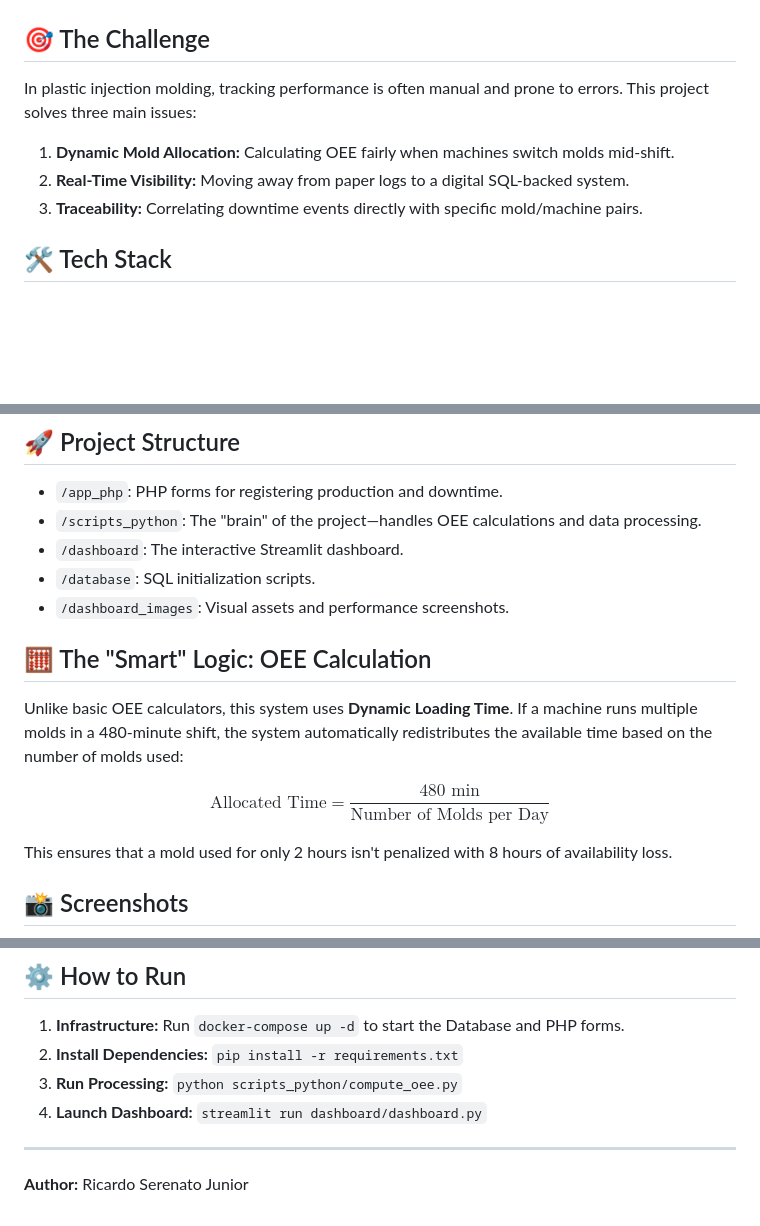
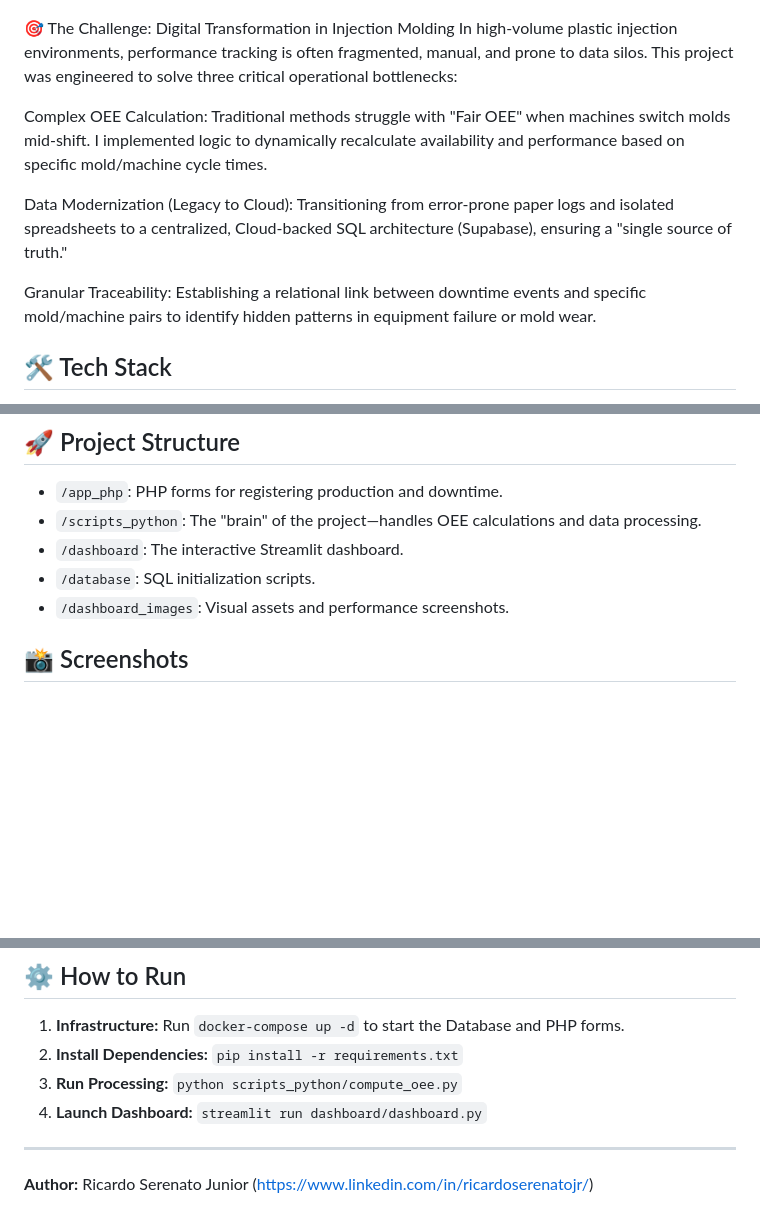
Before and after one commit to ricardoserenatojr/smart_injection_oee, a Markdown page: README.md, 3 parts joined by grey strips. GitHub-like rendering; blank space fills up the shorter version.

Commit message:
feat: initial release of Smart Injection >> >> OEE Dashboard with Supabase API

```diff
--- a/README.md
+++ b/README.md
@@ -28,11 +28,14 @@ A comprehensive industrial IoT solution for monitoring **Overall Equipment Effec
 
 ![Dashboard Preview](./dashboard_images/dashboard.gif)
 
-## 🎯 The Challenge
-In plastic injection molding, tracking performance is often manual and prone to errors. This project solves three main issues:
-1. **Dynamic Mold Allocation:** Calculating OEE fairly when machines switch molds mid-shift.
-2. **Real-Time Visibility:** Moving away from paper logs to a digital SQL-backed system.
-3. **Traceability:** Correlating downtime events directly with specific mold/machine pairs.
+🎯 The Challenge: Digital Transformation in Injection Molding
+In high-volume plastic injection environments, performance tracking is often fragmented, manual, and prone to data silos. This project was engineered to solve three critical operational bottlenecks:
+
+Complex OEE Calculation: Traditional methods struggle with "Fair OEE" when machines switch molds mid-shift. I implemented logic to dynamically recalculate availability and performance based on specific mold/machine cycle times.
+
+Data Modernization (Legacy to Cloud): Transitioning from error-prone paper logs and isolated spreadsheets to a centralized, Cloud-backed SQL architecture (Supabase), ensuring a "single source of truth."
+
+Granular Traceability: Establishing a relational link between downtime events and specific mold/machine pairs to identify hidden patterns in equipment failure or mold wear.
 
 ## 🛠️ Tech Stack
 - **Frontend:** PHP (Data Entry Forms for Operators).
@@ -47,14 +50,6 @@ In plastic injection molding, tracking performance is often manual and prone to
 - `/dashboard`: The interactive Streamlit dashboard.
 - `/database`: SQL initialization scripts.
 - `/dashboard_images`: Visual assets and performance screenshots.
-
-## 🧮 The "Smart" Logic: OEE Calculation
-Unlike basic OEE calculators, this system uses **Dynamic Loading Time**.
-If a machine runs multiple molds in a 480-minute shift, the system automatically redistributes the available time based on the number of molds used:
-
-$$\text{Allocated Time} = \frac{480 \text{ min}}{\text{Number of Molds per Day}}$$
-
-This ensures that a mold used for only 2 hours isn't penalized with 8 hours of availability loss.
 
 ## 📸 Screenshots
 <p align="center">
@@ -71,4 +66,4 @@ This ensures that a mold used for only 2 hours isn't penalized with 8 hours of a
 4. **Launch Dashboard:** `streamlit run dashboard/dashboard.py`
 
 ---
-**Author:** Ricardo Serenato Junior
+**Author:** Ricardo Serenato Junior (https://www.linkedin.com/in/ricardoserenatojr/)
```
Also changed, not shown: other parts of README.md (+2 -2 lines).
